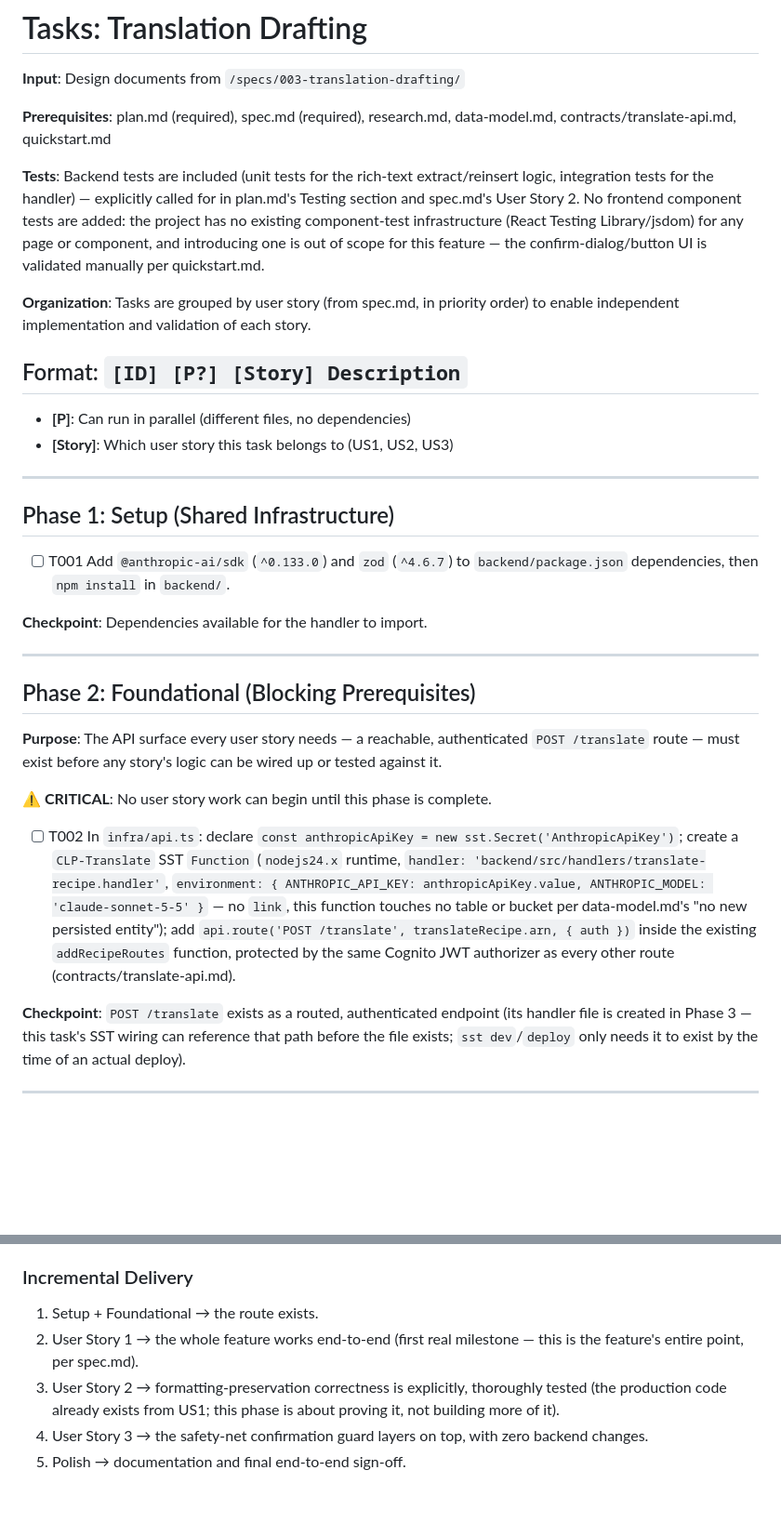
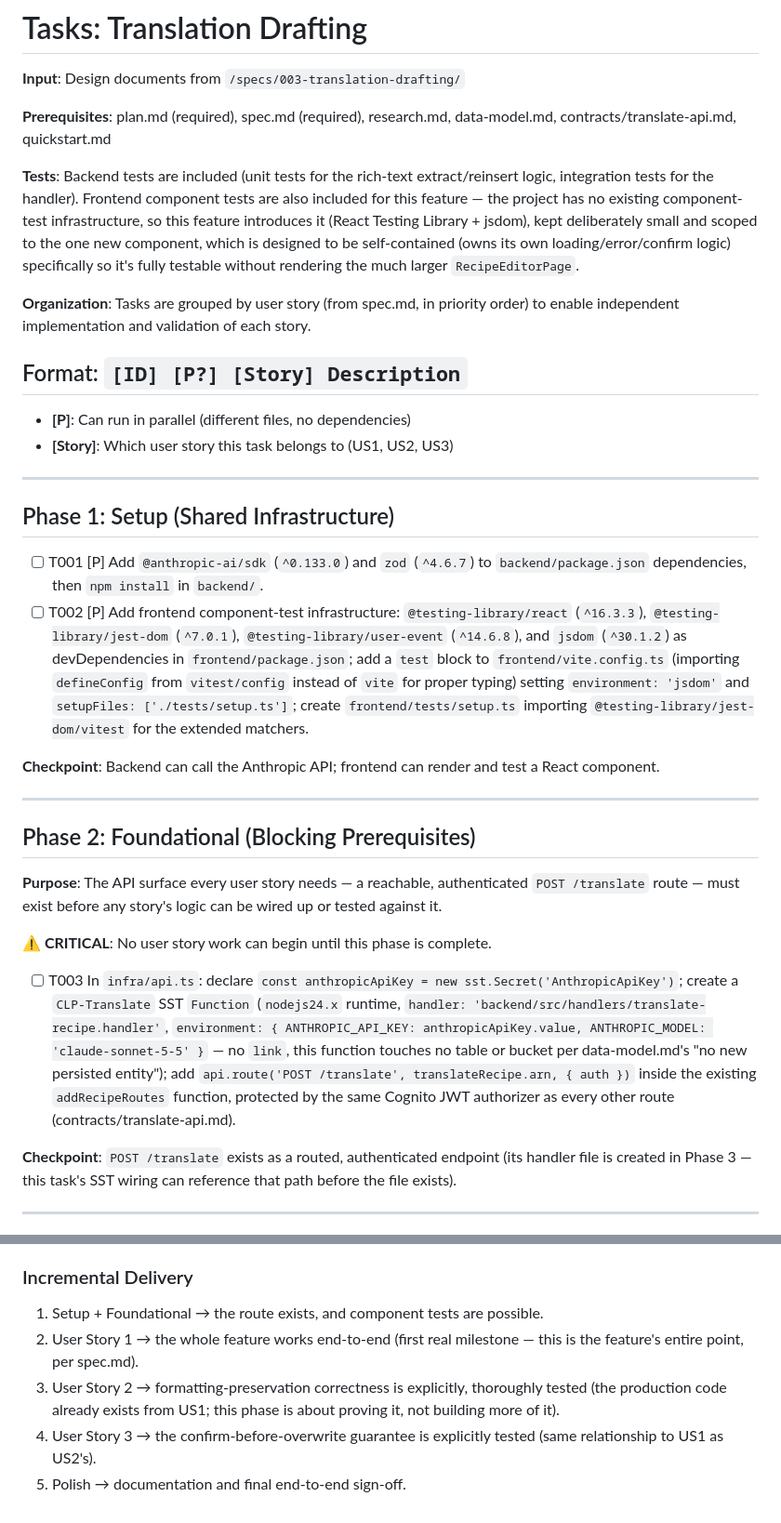
Before and after one commit to pierrick-libert/cuisine-website, a Markdown page: specs/003-translation-drafting/tasks.md, 2 parts joined by grey strips. Shown at 93% size. Rendered like a GitHub page; blank space fills up the shorter version.

```diff
--- a/specs/003-translation-drafting/tasks.md
+++ b/specs/003-translation-drafting/tasks.md
@@ -4,7 +4,7 @@
 
 **Prerequisites**: plan.md (required), spec.md (required), research.md, data-model.md, contracts/translate-api.md, quickstart.md
 
-**Tests**: Backend tests are included (unit tests for the rich-text extract/reinsert logic, integration tests for the handler) — explicitly called for in plan.md's Testing section and spec.md's User Story 2. No frontend component tests are added: the project has no existing component-test infrastructure (React Testing Library/jsdom) for any page or component, and introducing one is out of scope for this feature — the confirm-dialog/button UI is validated manually per quickstart.md.
+**Tests**: Backend tests are included (unit tests for the rich-text extract/reinsert logic, integration tests for the handler). Frontend component tests are also included for this feature — the project has no existing component-test infrastructure, so this feature introduces it (React Testing Library + jsdom), kept deliberately small and scoped to the one new component, which is designed to be self-contained (owns its own loading/error/confirm logic) specifically so it's fully testable without rendering the much larger `RecipeEditorPage`.
 
 **Organization**: Tasks are grouped by user story (from spec.md, in priority order) to enable independent implementation and validation of each story.
 
@@ -17,9 +17,10 @@
 
 ## Phase 1: Setup (Shared Infrastructure)
 
-- [ ] T001 Add `@anthropic-ai/sdk` (`^0.133.0`) and `zod` (`^4.6.7`) to `backend/package.json` dependencies, then `npm install` in `backend/`.
+- [ ] T001 [P] Add `@anthropic-ai/sdk` (`^0.133.0`) and `zod` (`^4.6.7`) to `backend/package.json` dependencies, then `npm install` in `backend/`.
+- [ ] T002 [P] Add frontend component-test infrastructure: `@testing-library/react` (`^16.3.3`), `@testing-library/jest-dom` (`^7.0.1`), `@testing-library/user-event` (`^14.6.8`), and `jsdom` (`^30.1.2`) as devDependencies in `frontend/package.json`; add a `test` block to `frontend/vite.config.ts` (importing `defineConfig` from `vitest/config` instead of `vite` for proper typing) setting `environment: 'jsdom'` and `setupFiles: ['./tests/setup.ts']`; create `frontend/tests/setup.ts` importing `@testing-library/jest-dom/vitest` for the extended matchers.
 
-**Checkpoint**: Dependencies available for the handler to import.
+**Checkpoint**: Backend can call the Anthropic API; frontend can render and test a React component.
 
 ---
 
@@ -29,9 +30,9 @@
 
 **⚠️ CRITICAL**: No user story work can begin until this phase is complete.
 
-- [ ] T002 In `infra/api.ts`: declare `const anthropicApiKey = new sst.Secret('AnthropicApiKey')`; create a `CLP-Translate` SST `Function` (`nodejs24.x` runtime, `handler: 'backend/src/handlers/translate-recipe.handler'`, `environment: { ANTHROPIC_API_KEY: anthropicApiKey.value, ANTHROPIC_MODEL: 'claude-sonnet-5-5' }` — no `link`, this function touches no table or bucket per data-model.md's "no new persisted entity"); add `api.route('POST /translate', translateRecipe.arn, { auth })` inside the existing `addRecipeRoutes` function, protected by the same Cognito JWT authorizer as every other route (contracts/translate-api.md).
+- [ ] T003 In `infra/api.ts`: declare `const anthropicApiKey = new sst.Secret('AnthropicApiKey')`; create a `CLP-Translate` SST `Function` (`nodejs24.x` runtime, `handler: 'backend/src/handlers/translate-recipe.handler'`, `environment: { ANTHROPIC_API_KEY: anthropicApiKey.value, ANTHROPIC_MODEL: 'claude-sonnet-5-5' }` — no `link`, this function touches no table or bucket per data-model.md's "no new persisted entity"); add `api.route('POST /translate', translateRecipe.arn, { auth })` inside the existing `addRecipeRoutes` function, protected by the same Cognito JWT authorizer as every other route (contracts/translate-api.md).
 
-**Checkpoint**: `POST /translate` exists as a routed, authenticated endpoint (its handler file is created in Phase 3 — this task's SST wiring can reference that path before the file exists; `sst dev`/`deploy` only needs it to exist by the time of an actual deploy).
+**Checkpoint**: `POST /translate` exists as a routed, authenticated endpoint (its handler file is created in Phase 3 — this task's SST wiring can reference that path before the file exists).
 
 ---
 
@@ -122,8 +126,8 @@
 
 ### Incremental Delivery
 
-1. Setup + Foundational → the route exists.
+1. Setup + Foundational → the route exists, and component tests are possible.
 2. User Story 1 → the whole feature works end-to-end (first real milestone — this is the feature's entire point, per spec.md).
 3. User Story 2 → formatting-preservation correctness is explicitly, thoroughly tested (the production code already exists from US1; this phase is about proving it, not building more of it).
-4. User Story 3 → the safety-net confirmation guard layers on top, with zero backend changes.
+4. User Story 3 → the confirm-before-overwrite guarantee is explicitly tested (same relationship to US1 as US2's).
 5. Polish → documentation and final end-to-end sign-off.
```
Also changed, not shown: other parts of specs/003-translation-drafting/tasks.md (+25 -22 lines), specs/003-translation-drafting/plan.md (+26 -14 lines).
